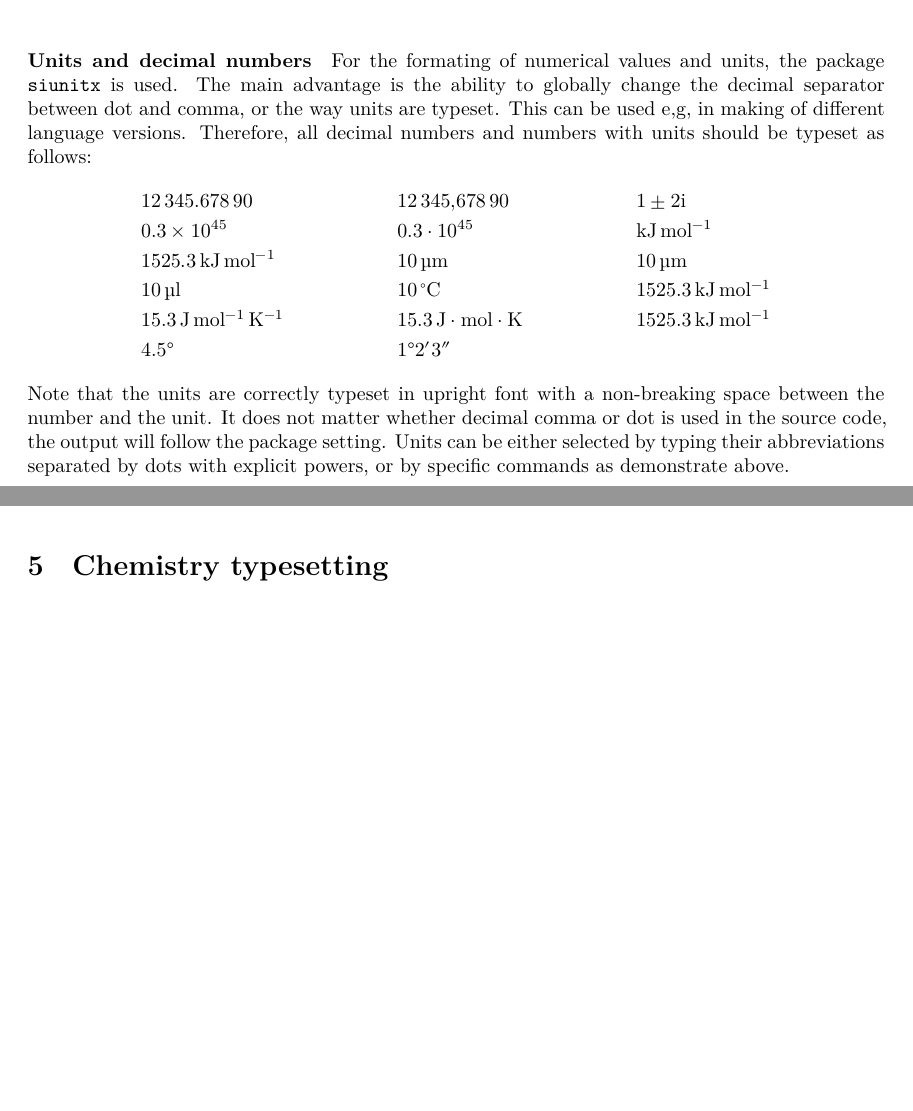
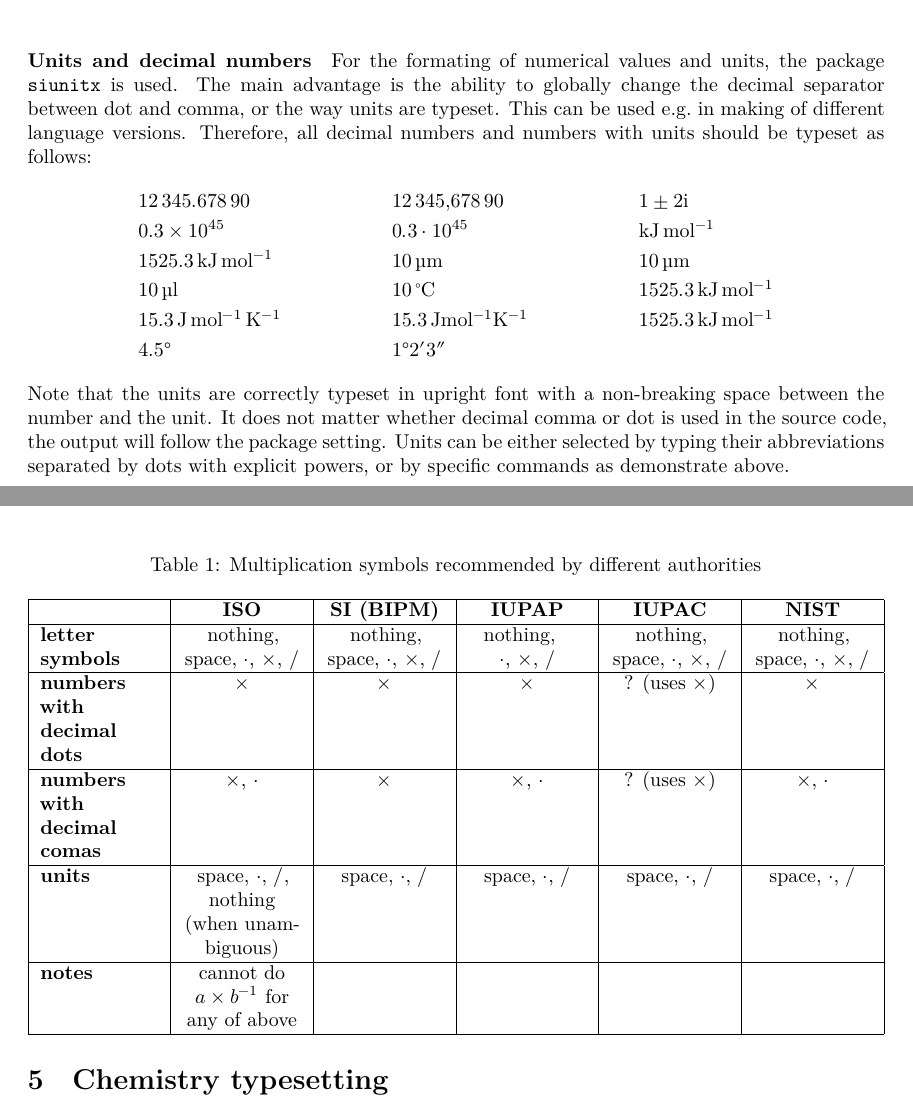
Before and after one commit to adamprada/natsci, a LaTeX document (natsci_styleguide.tex): two parts of pages 4 and 5 of 5 before the commit and two parts of pages 4 and 5 of 6 after it, joined at a grey line, cut so that both start at the same text, the shorter picture padded with empty space. The pictures show the PDF file natsci_styleguide.pdf that the author committed with the source.

Commit message:
Adding tabularx to styleguide

```diff
--- a/natsci_styleguide.tex
+++ b/natsci_styleguide.tex
@@ -183,12 +183,24 @@ Also note the standard state symbol $\circlehbar$, which has been assigned the \
 &\SI{10}{\degreeCelsius}                           &
 &\SI{1525.3}{\kJ\per\mol}                          \\
 &\SI{15.3}{\joule\per\mole\per\kelvin}             &
-&\SI[inter-unit-product = \ensuremath{{}\cdot{}}]{15.3}{\J\mol\K} &
+&\SI[inter-unit-product = \ensuremath{{}\cdot{}}]{15.3}{\J\mol^{-1}\K^{-1}} &
 &\SI{1525.3}{kJ.mol^{-1}}                          \\
 &\ang{4,5}                                         &
 &\ang{1;2;3}                                       &
 \end{align*}
 Note that the units are correctly typeset in upright font with a non-breaking space between the number and the unit. It does not matter whether decimal comma or dot is used in the source code, the output will follow the package setting. Units can be either selected by typing their abbreviations separated by dots with explicit powers, or by specific commands as demonstrate above.
+\begin{table}[]
+    \caption{Multiplication symbols recommended by different authorities}
+    \begin{tabularx}{\textwidth}{|L|C|C|C|C|C|}
+        \hline
+        & \textbf{ISO}                                    & \textbf{SI (BIPM)}                     & \textbf{IUPAP}                  & \textbf{IUPAC}                         & \textbf{NIST}                          \\ \hline
+        \textbf{letter symbols}             & nothing, space, $\cdot$, $\times$, $/$          & nothing, space, $\cdot$, $\times$, $/$ & nothing,\newline $\cdot$, $\times$, $/$ & nothing, space, $\cdot$, $\times$, $/$ & nothing, space, $\cdot$, $\times$, $/$ \\ \hline
+        \textbf{numbers with decimal dots}  & $\times$                                        & $\times$                               & $\times$                        & ? (uses $\times$)                      & $\times$                               \\ \hline
+        \textbf{numbers with decimal comas} & $\times$, $\cdot$                               & $\times$                               & $\times$, $\cdot$               & ? (uses $\times$)                      & $\times$, $\cdot$                      \\ \hline
+        \textbf{units}                      & space, $\cdot$, $/$, nothing (when unambiguous) & space, $\cdot$, $/$                    & space, $\cdot$, $/$             & space, $\cdot$, $/$                    & space, $\cdot$, $/$                    \\ \hline
+        \textbf{notes}                               & cannot do $a \times b^{-1}$ for any of above    &                                        &                                 &                                        &                                        \\ \hline
+    \end{tabularx}
+\end{table}
 
 \section{Chemistry typesetting}
 The package used is \texttt{chemmacros}. Chemical formulas are then enclosed in the \texttt{ch} command, like this \ch{H2O}. This works also in the math mode like in
```
Also changed, not shown: natsci_styleguide.pdf, natsci_styleguide.tex (10 more changed lines).
